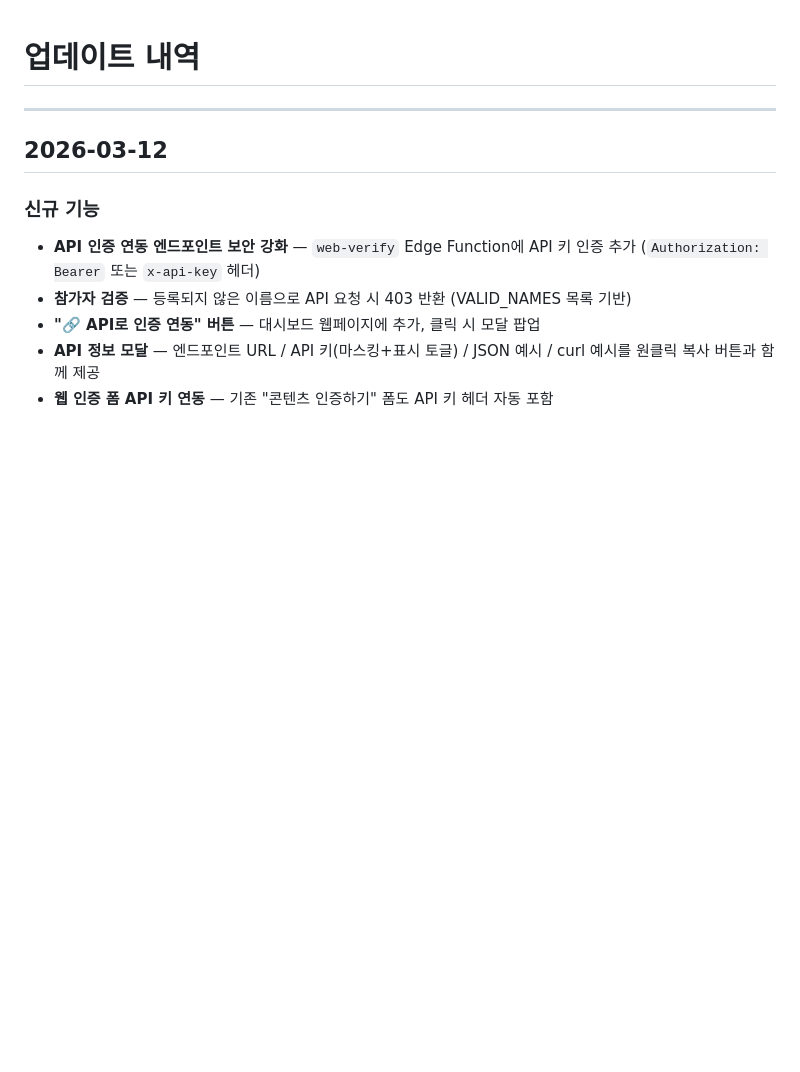
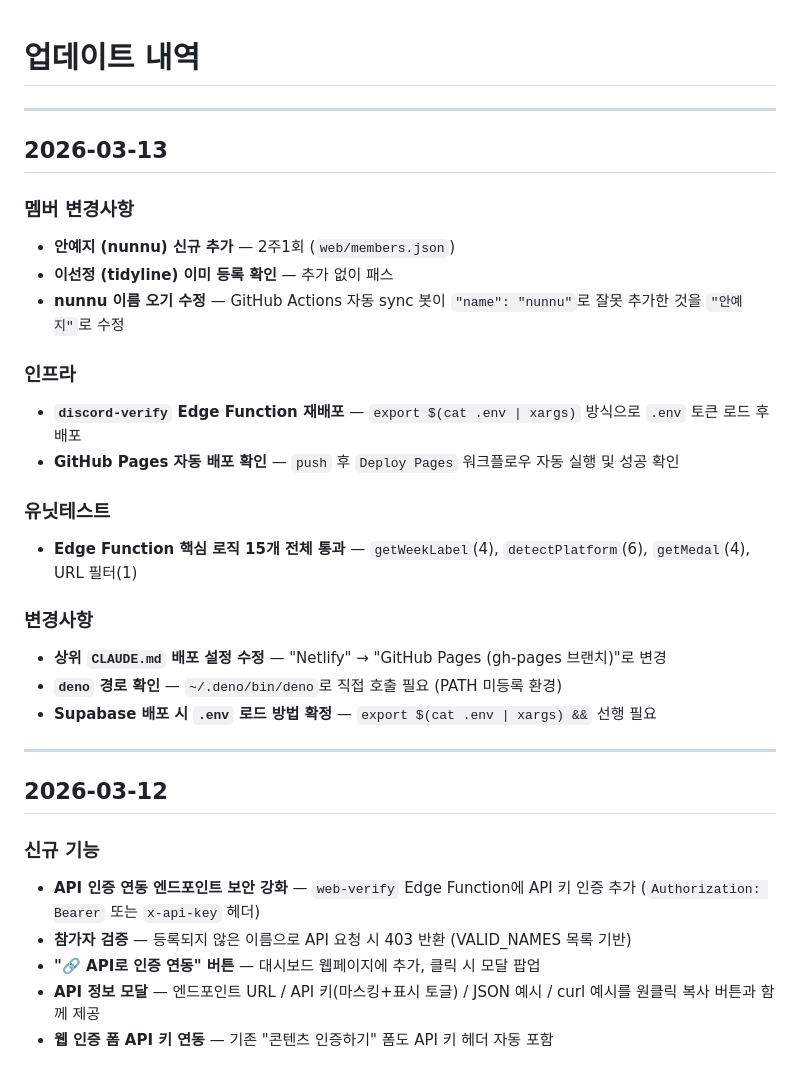
Before and after one commit to ggplab/content_designer_challenge, a Markdown page: update.md, the part around the change. Rendered like a GitHub page; blank space fills up the shorter version.

Commit message:
docs: 2026-03-13 업데이트 이력 추가

```diff
--- a/update.md
+++ b/update.md
@@ -1,4 +1,25 @@
 # 업데이트 내역
+
+---
+
+## 2026-03-13
+
+### 멤버 변경사항
+- **안예지 (nunnu) 신규 추가** — 2주1회 (`web/members.json`)
+- **이선정 (tidyline) 이미 등록 확인** — 추가 없이 패스
+- **nunnu 이름 오기 수정** — GitHub Actions 자동 sync 봇이 `"name": "nunnu"`로 잘못 추가한 것을 `"안예지"`로 수정
+
+### 인프라
+- **`discord-verify` Edge Function 재배포** — `export $(cat .env | xargs)` 방식으로 `.env` 토큰 로드 후 배포
+- **GitHub Pages 자동 배포 확인** — `push` 후 `Deploy Pages` 워크플로우 자동 실행 및 성공 확인
+
+### 유닛테스트
+- **Edge Function 핵심 로직 15개 전체 통과** — `getWeekLabel`(4), `detectPlatform`(6), `getMedal`(4), URL 필터(1)
+
+### 변경사항
+- **상위 `CLAUDE.md` 배포 설정 수정** — "Netlify" → "GitHub Pages (gh-pages 브랜치)"로 변경
+- **`deno` 경로 확인** — `~/.deno/bin/deno`로 직접 호출 필요 (PATH 미등록 환경)
+- **Supabase 배포 시 `.env` 로드 방법 확정** — `export $(cat .env | xargs) &&` 선행 필요
 
 ---
 
```
